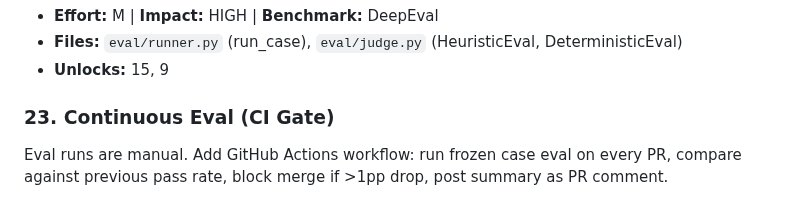
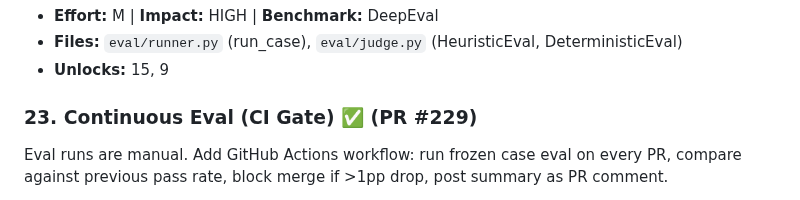
Before and after one commit to ahmedkhaledmohamed/khalil, a Markdown page: IMPROVEMENT_PLAN.md, the part around the change. Drawn GitHub-style.

Commit message:
Mark improvement #23 as completed (PR #229)
Co-Authored-By: Claude Opus 4.6 (1M context) <noreply@anthropic.com>

```diff
--- a/IMPROVEMENT_PLAN.md
+++ b/IMPROVEMENT_PLAN.md
@@ -155,7 +155,7 @@ Model router maps all tiers to Opus via Taskforce ("free"). Route FAST queries (
 - **Files:** `eval/runner.py` (run_case), `eval/judge.py` (HeuristicEval, DeterministicEval)
 - **Unlocks:** 15, 9
 
-### 23. Continuous Eval (CI Gate)
+### 23. Continuous Eval (CI Gate) ✅ (PR #229)
 Eval runs are manual. Add GitHub Actions workflow: run frozen case eval on every PR, compare against previous pass rate, block merge if >1pp drop, post summary as PR comment.
 - **Effort:** M | **Impact:** HIGH | **Benchmark:** TheAgentCompany
 - **Files:** `eval/__main__.py`, `eval/gap_analysis.py` (diff_reports), new: `.github/workflows/eval.yml`
```
